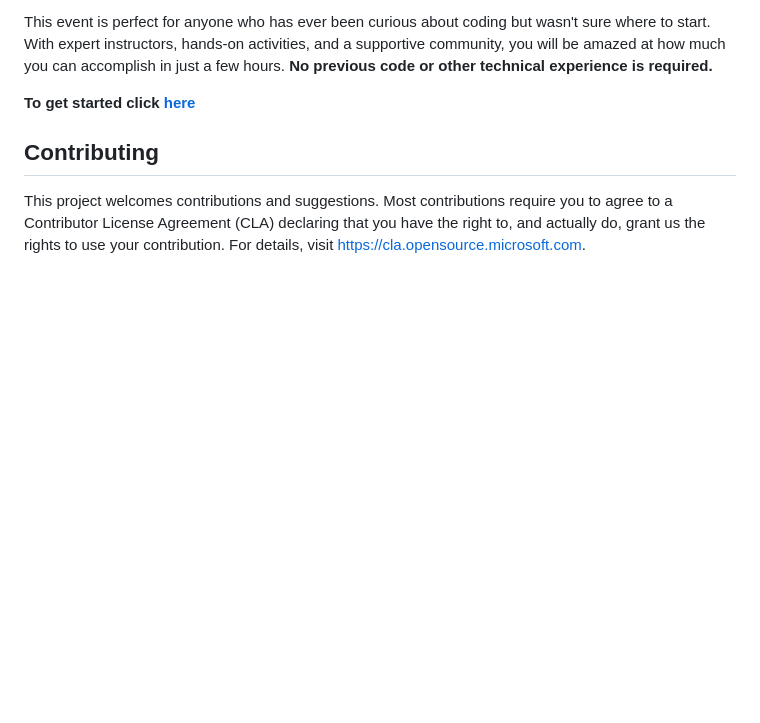
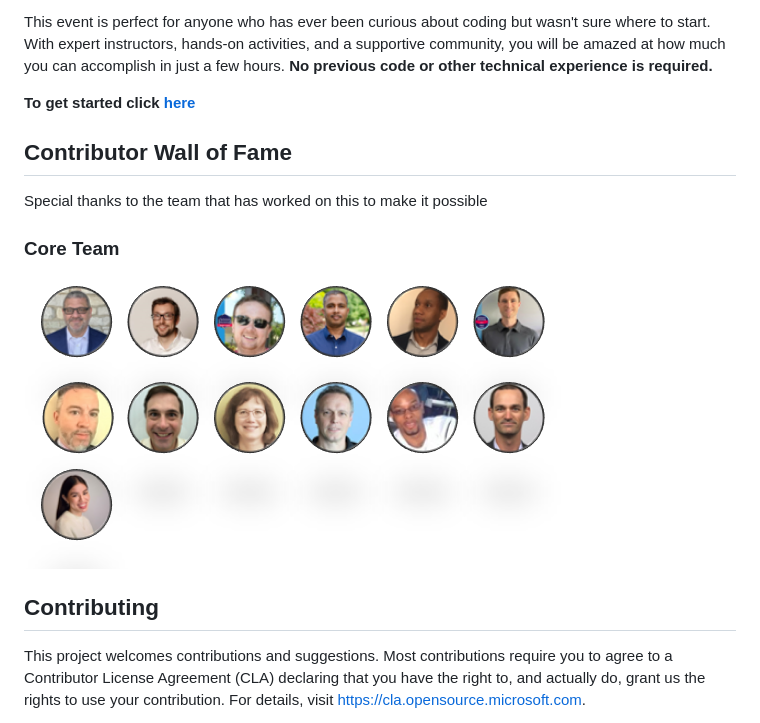
Before and after one commit to microsoft/EveryoneCanCode-US, a Markdown page: README.md, the part around the change. Drawn GitHub-style; pictures changed too: content-images/everyone-can-code-core-team.png (added); blank space fills up the shorter version.

Commit message:
added core team images

```diff
--- a/README.md
+++ b/README.md
@@ -27,6 +27,12 @@ This event is perfect for anyone who has ever been curious about coding but wasn
 
 **To get started click [here](./Track_1_ToDo_App/README.md)**
 
+## Contributor Wall of Fame
+Special thanks to the team that has worked on this to make it possible
+
+### Core Team
+![core_team](./content-images/everyone-can-code-core-team.png)
+
 
 ## Contributing
 
```
